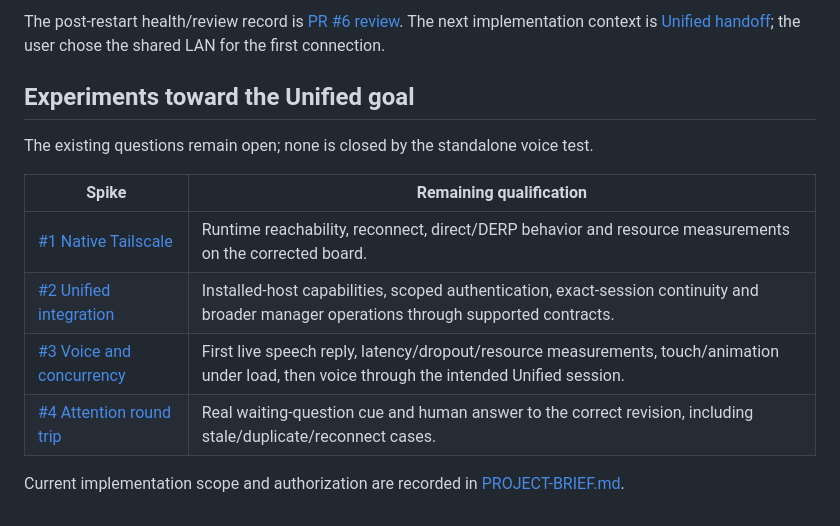
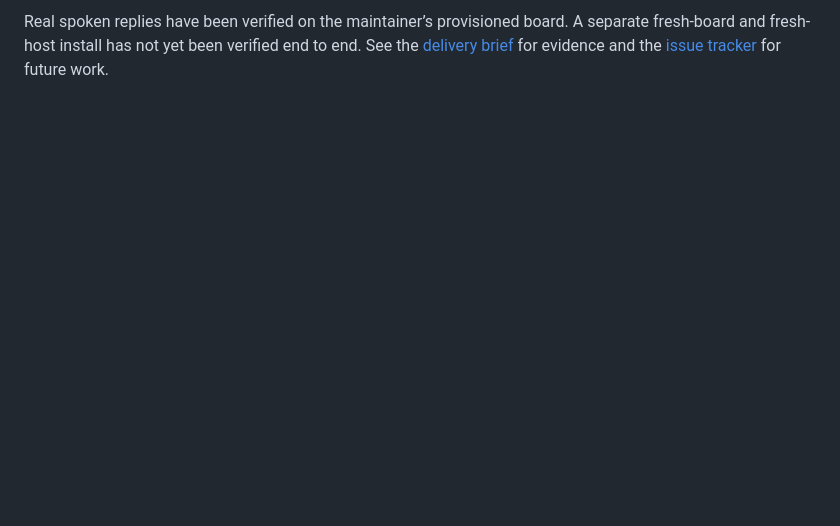
Before and after one commit to colombod/amplifier-unified-pocket-pet, a Markdown page: README.md, the part around one of its changes. Drawn GitHub-style; blank space fills up the shorter version.

```diff
--- a/README.md
+++ b/README.md
@@ -123,16 +31 @@ baseline; long-duration reliability remains unmeasured.
-The post-restart health/review record is [PR #6 review](docs/pr-6-review.md).
-The next implementation context is [Unified handoff](docs/unified-handoff.md);
-the user chose the shared LAN for the first connection.
-
-## Experiments toward the Unified goal
-
-The existing questions remain open; none is closed by the standalone voice test.
-
-| Spike | Remaining qualification |
-| --- | --- |
-| [#1 Native Tailscale](https://github.com/colombod/amplifier-unified-pocket-pet/issues/1) | Runtime reachability, reconnect, direct/DERP behavior and resource measurements on the corrected board. |
-| [#2 Unified integration](https://github.com/colombod/amplifier-unified-pocket-pet/issues/2) | Installed-host capabilities, scoped authentication, exact-session continuity and broader manager operations through supported contracts. |
-| [#3 Voice and concurrency](https://github.com/colombod/amplifier-unified-pocket-pet/issues/3) | First live speech reply, latency/dropout/resource measurements, touch/animation under load, then voice through the intended Unified session. |
-| [#4 Attention round trip](https://github.com/colombod/amplifier-unified-pocket-pet/issues/4) | Real waiting-question cue and human answer to the correct revision, including stale/duplicate/reconnect cases. |
-
-Current implementation scope and authorization are recorded in [PROJECT-BRIEF.md](PROJECT-BRIEF.md).
+Real spoken replies have been verified on the maintainer’s provisioned board. A separate fresh-board and fresh-host install has not yet been verified end to end. See the [delivery brief](PROJECT-BRIEF.md#delivery-sequence) for evidence and the [issue tracker](https://github.com/colombod/amplifier-unified-pocket-pet/issues) for future work.
```
Also changed, not shown: other parts of README.md (+18 -110 lines), assets/tachikoma-preview.png (added).
